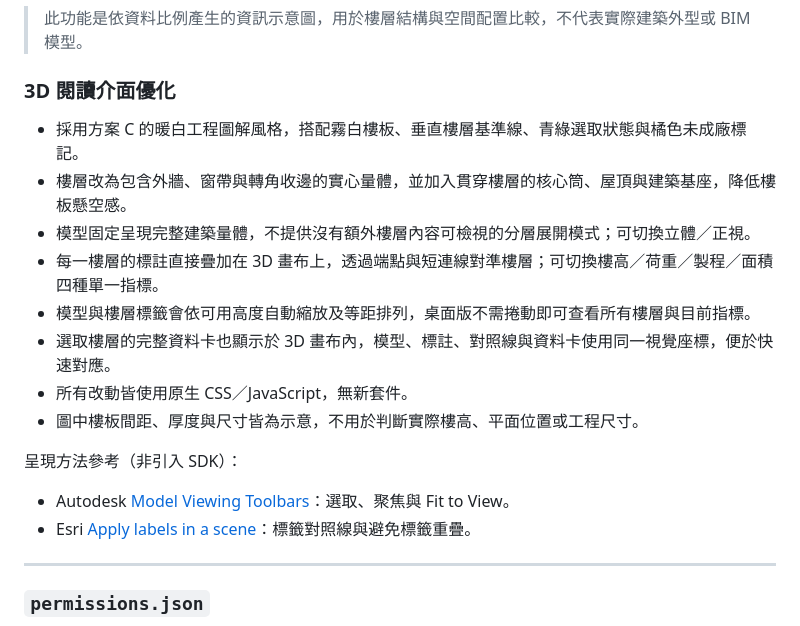
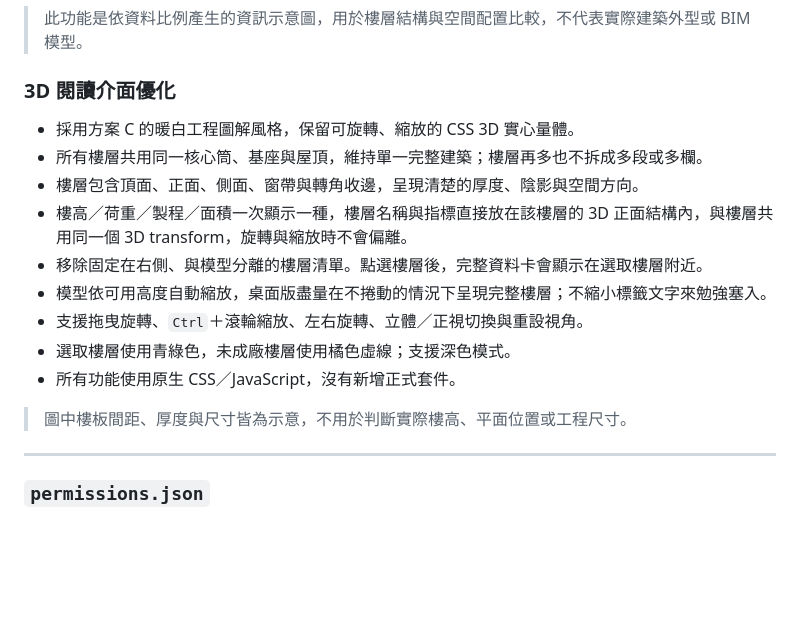
Before and after one commit to jjaass9507/building, a Markdown page: README.md, the part around the change. Drawn GitHub-style; blank space fills up the shorter version.

Commit message:
docs: 更新 3D 立面資訊說明

```diff
--- a/README.md
+++ b/README.md
@@ -207,18 +207,17 @@ Excel 清洗與 JSON 轉換模組，由 `/api/admin/upload-data` 呼叫。
 
 ### 3D 閱讀介面優化
 
-- 採用方案 C 的暖白工程圖解風格，搭配霧白樓板、垂直樓層基準線、青綠選取狀態與橘色未成廠標記。
-- 樓層改為包含外牆、窗帶與轉角收邊的實心量體，並加入貫穿樓層的核心筒、屋頂與建築基座，降低樓板懸空感。
-- 模型固定呈現完整建築量體，不提供沒有額外樓層內容可檢視的分層展開模式；可切換立體／正視。
-- 每一樓層的標註直接疊加在 3D 畫布上，透過端點與短連線對準樓層；可切換樓高／荷重／製程／面積四種單一指標。
-- 模型與樓層標籤會依可用高度自動縮放及等距排列，桌面版不需捲動即可查看所有樓層與目前指標。
-- 選取樓層的完整資料卡也顯示於 3D 畫布內，模型、標註、對照線與資料卡使用同一視覺座標，便於快速對應。
-- 所有改動皆使用原生 CSS／JavaScript，無新套件。
-- 圖中樓板間距、厚度與尺寸皆為示意，不用於判斷實際樓高、平面位置或工程尺寸。
+- 採用方案 C 的暖白工程圖解風格，保留可旋轉、縮放的 CSS 3D 實心量體。
+- 所有樓層共用同一核心筒、基座與屋頂，維持單一完整建築；樓層再多也不拆成多段或多欄。
+- 樓層包含頂面、正面、側面、窗帶與轉角收邊，呈現清楚的厚度、陰影與空間方向。
+- 樓高／荷重／製程／面積一次顯示一種，樓層名稱與指標直接放在該樓層的 3D 正面結構內，與樓層共用同一個 3D transform，旋轉與縮放時不會偏離。
+- 移除固定在右側、與模型分離的樓層清單。點選樓層後，完整資料卡會顯示在選取樓層附近。
+- 模型依可用高度自動縮放，桌面版盡量在不捲動的情況下呈現完整樓層；不縮小標籤文字來勉強塞入。
+- 支援拖曳旋轉、`Ctrl`＋滾輪縮放、左右旋轉、立體／正視切換與重設視角。
+- 選取樓層使用青綠色，未成廠樓層使用橘色虛線；支援深色模式。
+- 所有功能使用原生 CSS／JavaScript，沒有新增正式套件。
 
-呈現方法參考（非引入 SDK）：
-- Autodesk [Model Viewing Toolbars](https://help.autodesk.com/cloudhelp/ENU/Collab-Home/files/using-the-viewer/Design_Collab_Viewing_Toolbar.html)：選取、聚焦與 Fit to View。
-- Esri [Apply labels in a scene](https://doc.esri.com/en/arcgis-enterprise-k8s/latest/create/apply-labels-scene.html)：標籤對照線與避免標籤重疊。
+> 圖中樓板間距、厚度與尺寸皆為示意，不用於判斷實際樓高、平面位置或工程尺寸。
 
 ---
 
```
